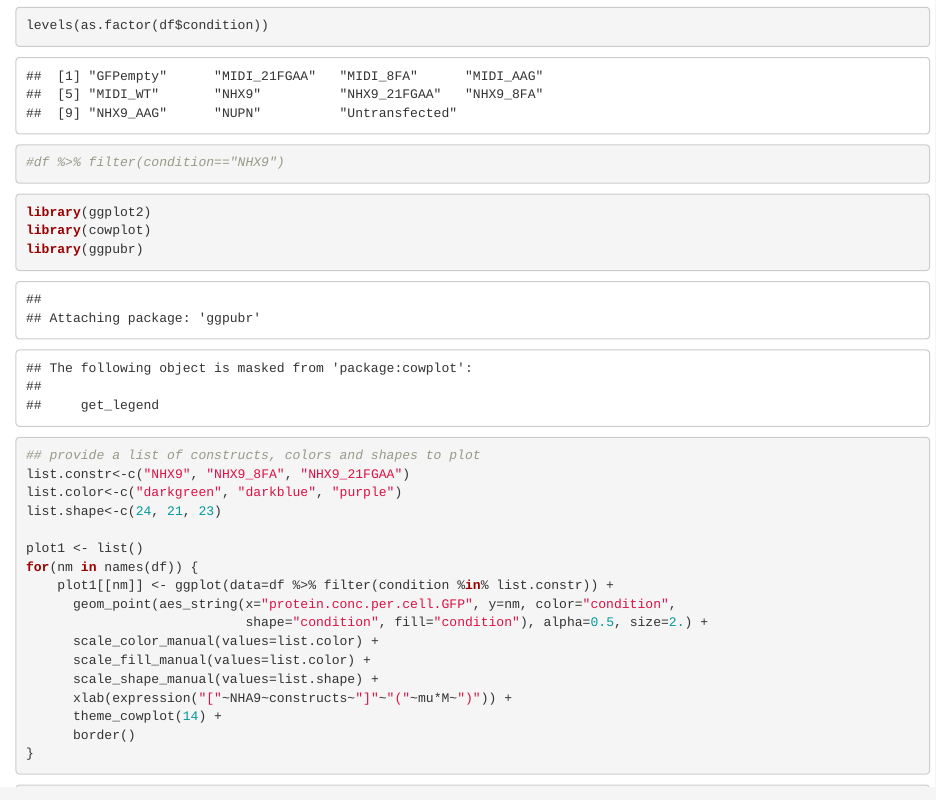
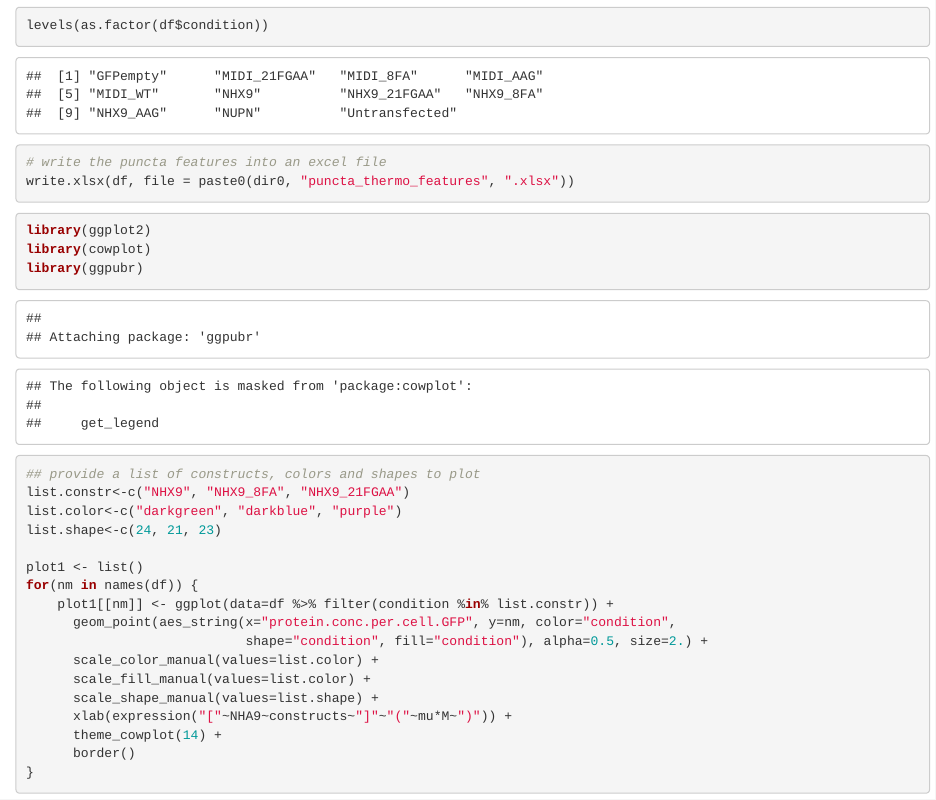
Before and after one commit to stjude/punctatools, an R Markdown document (scripts/thermodynamic_characterization/puncta_thermo_calc.Rmd): the page in a window 1100 px wide, from 3940 px down. The pictures show the output file scripts/thermodynamic_characterization/puncta_thermo_calc.html that the author committed with the source, opened offline.

Commit message:
puncta_thermo_output

````diff
--- a/scripts/thermodynamic_characterization/puncta_thermo_calc.Rmd
+++ b/scripts/thermodynamic_characterization/puncta_thermo_calc.Rmd
@@ -171,7 +171,8 @@ levels(as.factor(df$condition))
 
 
 ```{r}
-#df %>% filter(condition=="NHX9")
+# write the puncta features into an excel file
+write.xlsx(df, file = paste0(dir0, "puncta_thermo_features", ".xlsx"))
 ```
 
 
````
Also changed, not shown: example_data/thermodynamic_characterization/puncta_thermo_features.xlsx (added), scripts/thermodynamic_characterization/puncta_thermo_calc.html.
